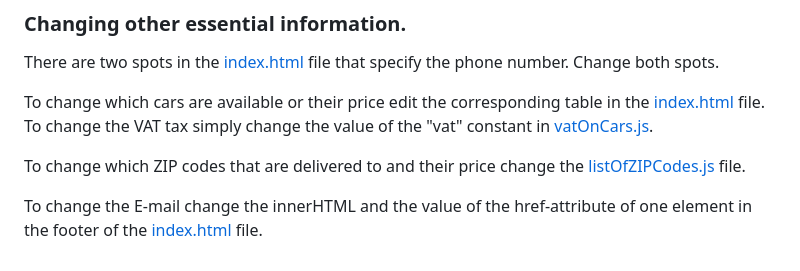
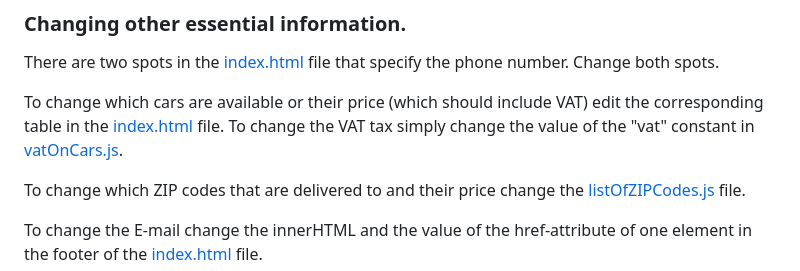
Before and after one commit to NTIG-Uppsala/TE4-VALE-Biluthyrning, a Markdown page: README.md, the part around the change. Rendered like a GitHub page.

Commit message:
Added VAT Tax detail in documentation

```diff
--- a/README.md
+++ b/README.md
@@ -16,7 +16,7 @@ To change closed days change the text content of an element in the footer of in
 
 There are two spots in the [index.html](https://github.com/NTIG-Uppsala/TE4-VALE-Biluthyrning/blob/main/index.html) file that specify the phone number. Change both spots.
 
-To change which cars are available or their price edit the corresponding table in the [index.html](https://github.com/NTIG-Uppsala/TE4-VALE-Biluthyrning/blob/main/index.html) file. To change the VAT tax simply change the value of the "vat" constant in [vatOnCars.js](https://github.com/NTIG-Uppsala/TE4-VALE-Biluthyrning/blob/main/js/vatOnCars.js).
+To change which cars are available or their price (which should include VAT) edit the corresponding table in the [index.html](https://github.com/NTIG-Uppsala/TE4-VALE-Biluthyrning/blob/main/index.html) file. To change the VAT tax simply change the value of the "vat" constant in [vatOnCars.js](https://github.com/NTIG-Uppsala/TE4-VALE-Biluthyrning/blob/main/js/vatOnCars.js).
 
 To change which ZIP codes that are delivered to and their price change the [listOfZIPCodes.js](https://github.com/NTIG-Uppsala/TE4-VALE-Biluthyrning/blob/main/js/listOfZIPCodes.js) file.
 
```
